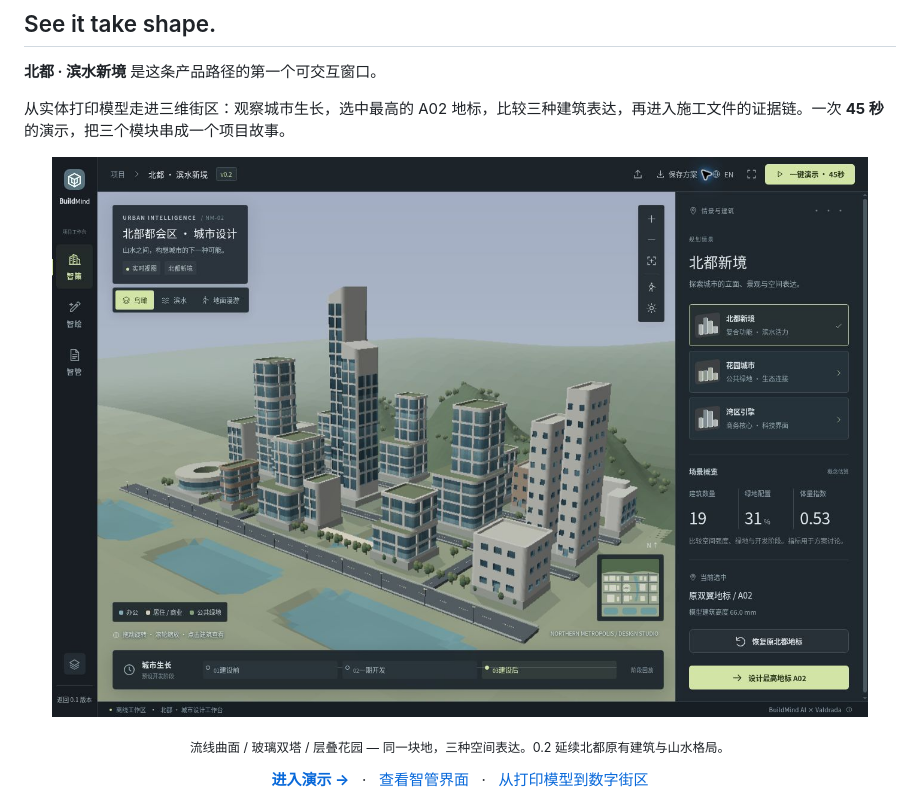
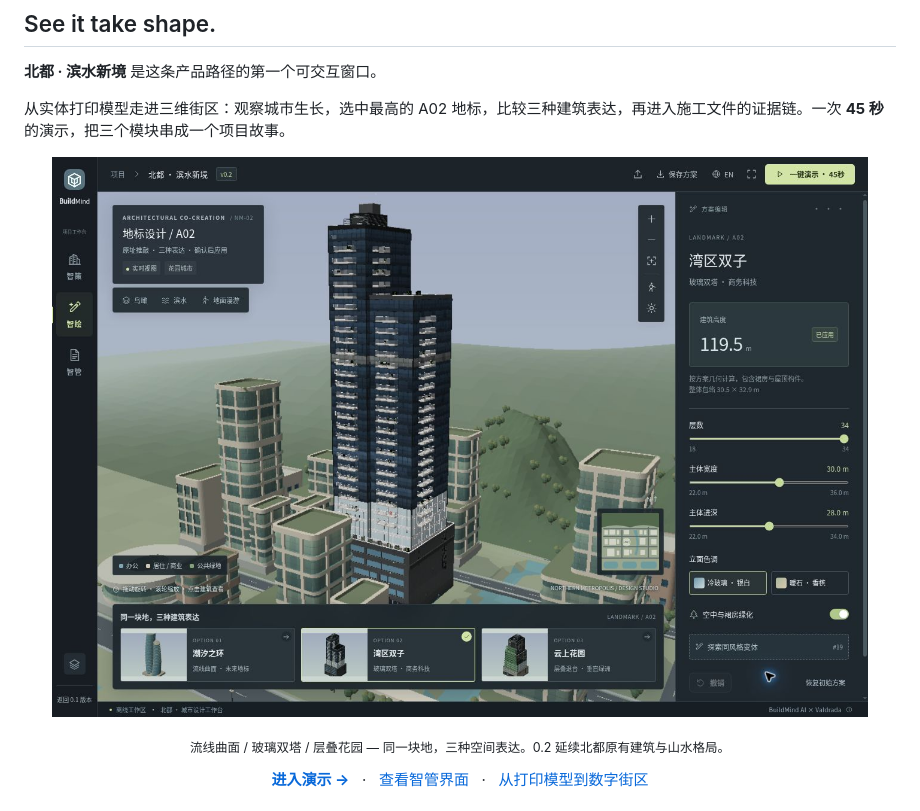
Before and after one commit to ShuKK777/BuildMind-AI, a Markdown page: README.md, the part around the change. Drawn GitHub-style; pictures changed too: demo-v0.2/docs/architectural-units-preview.jpg (added).

```diff
--- a/README.md
+++ b/README.md
@@ -61,7 +61,7 @@
 从实体打印模型走进三维街区：观察城市生长，选中最高的 A02 地标，比较三种建筑表达，再进入施工文件的证据链。一次 **45 秒**的演示，把三个模块串成一个项目故事。
 
 <p align="center">
-  <img src="demo-v0.2/docs/workbench-preview.jpg" width="100%" alt="智绘工作台：在原街区中替换 A02 地标，比较流线曲面、玻璃双塔与空中花园" />
+  <img src="demo-v0.2/docs/architectural-units-preview.jpg" width="100%" alt="智绘工作台：在原街区中替换 A02 地标，比较流线曲面、玻璃双塔与空中花园" />
 </p>
 
 <p align="center"><sub>流线曲面 / 玻璃双塔 / 层叠花园 — 同一块地，三种空间表达。0.2 延续北都原有建筑与山水格局。</sub></p>
```
Also changed, not shown: demo-v0.2/README.md (+6 -4 lines), docs/v0.2/IMPLEMENTATION.md (+11 -3 lines), 15 other files.
